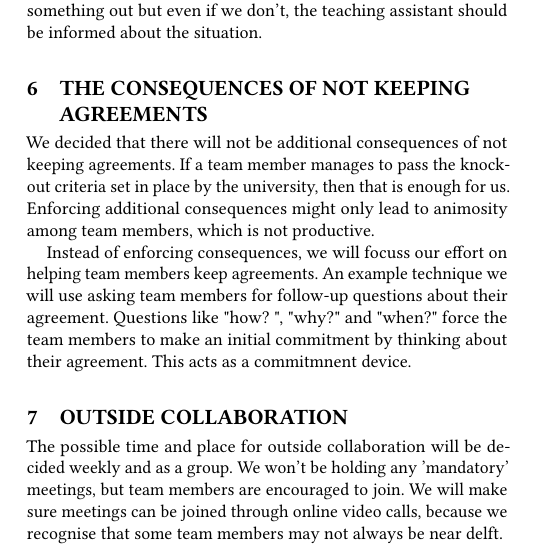
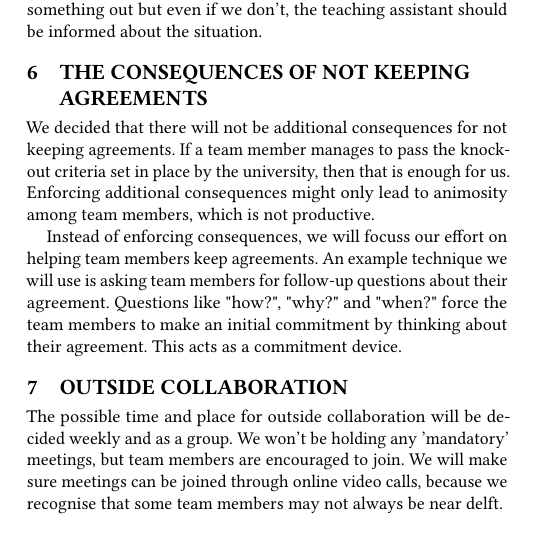
Before and after one commit to oopp-team-11/Splitty, a LaTeX paper (docs/code-of-conduct/report.tex, which reads docs/code-of-conduct/content/consequences.tex): part of one column of page 1 of 2 before the commit and part of one column of the page after it, cut so that both start at the same text. Compiled offline with pdfLaTeX.

Commit message:
fix grammar & uncomment bibliography

```diff
--- a/docs/code-of-conduct/content/consequences.tex
+++ b/docs/code-of-conduct/content/consequences.tex
@@ -1,11 +1,13 @@
 \section{The consequences of not keeping agreements}
 
-We decided that there will not be additional consequences of not keeping
-agreements. If a team member manages to pass the knockout criteria set in place by the university,
-then that is enough for us. Enforcing additional consequences might only lead to animosity among team members,
+We decided that there will not be additional consequences for not keeping
+agreements.
+If a team member manages to pass the knockout criteria set in place by the university,
+then that is enough for us.
+Enforcing additional consequences might only lead to animosity among team members,
 which is not productive.
 
 Instead of enforcing consequences, we will focuss our effort on helping team members keep agreements.
-An example technique we will use asking team members for follow-up questions about their agreement. Questions like "how?
-", "why?" and "when?" force the team members to make an initial commitment by thinking about their agreement. This acts
-as a commitmnent device.
+An example technique we will use is asking team members for follow-up questions about their agreement.
+Questions like "how?", "why?" and "when?" force the team members to make an initial commitment by thinking about their agreement.
+This acts as a commitment device.
```
Also changed, not shown: docs/code-of-conduct/report.tex (+2 -1 lines).
